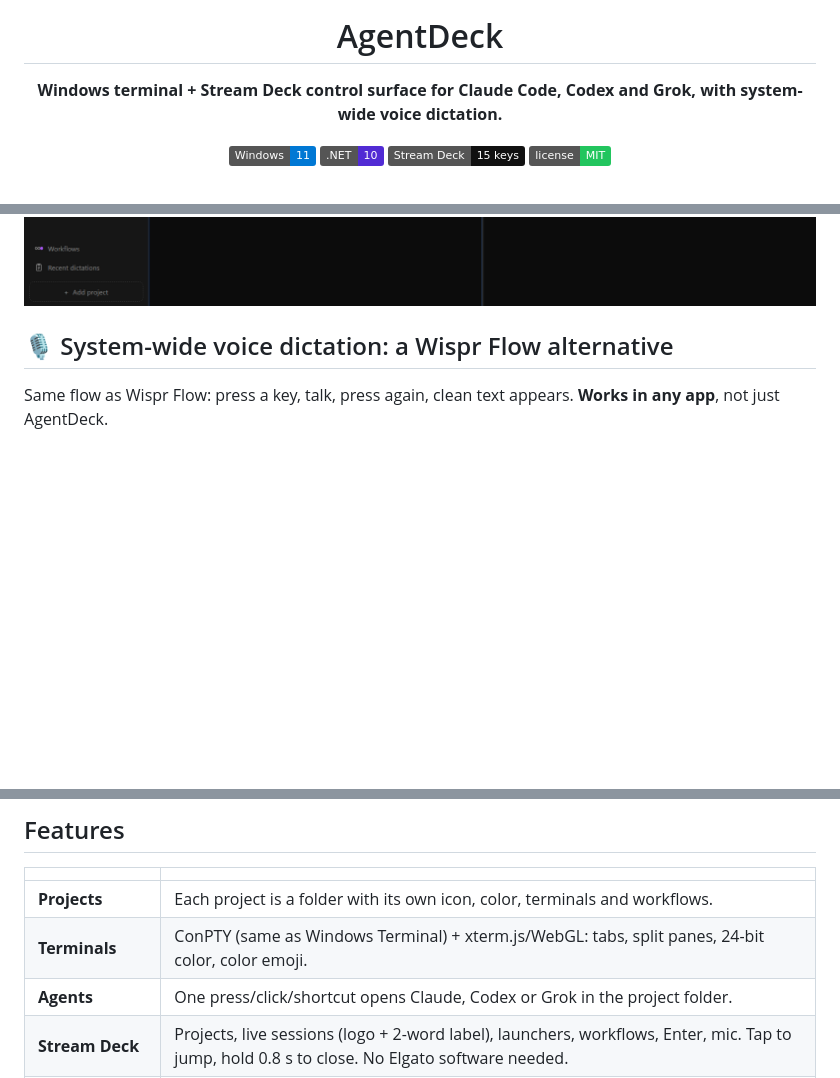
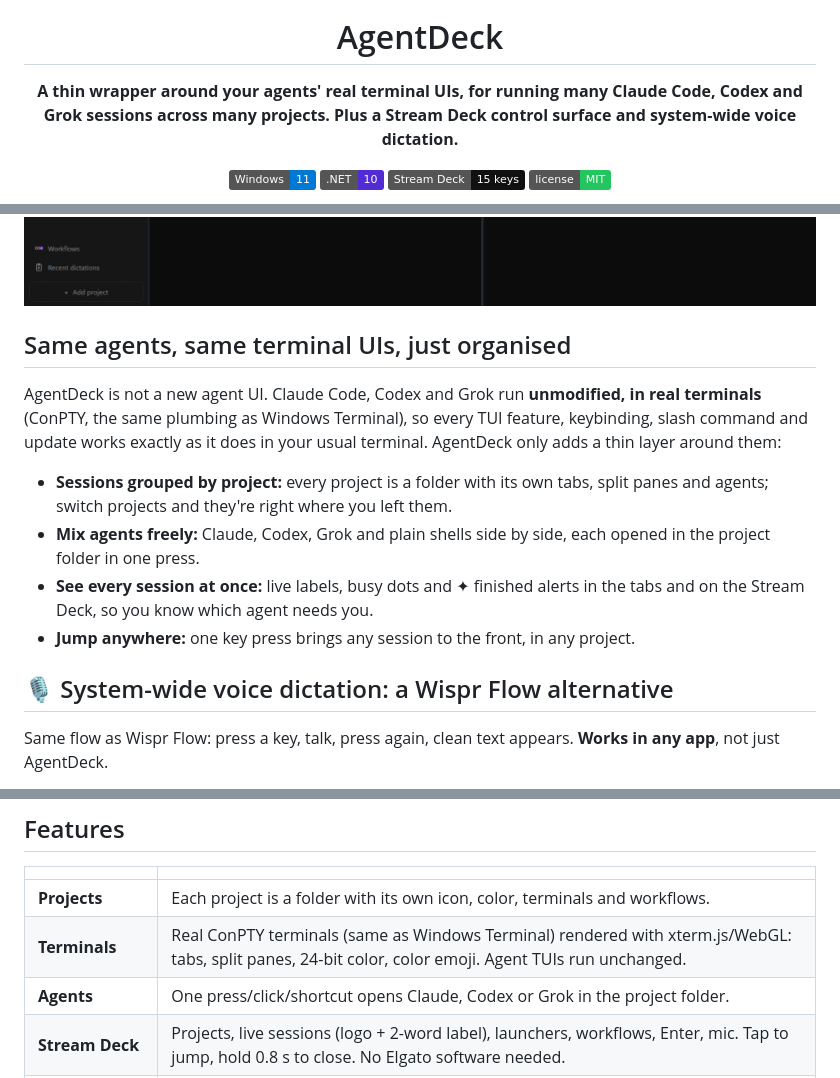
Before and after one commit to EmanH/agentdeck, a Markdown page: README.md, 3 parts joined by grey strips. GitHub-like rendering; badges without logos; blank space fills up the shorter version.

Commit message:
README: position AgentDeck as a thin wrapper around the agents' own TUIs
Lead with the core idea: Claude Code, Codex and Grok run unmodified in
real terminals; AgentDeck organises many sessions across projects and
agents around them.

Co-Authored-By: Claude Opus 5.5 (1M context) <noreply@anthropic.com>

```diff
--- a/README.md
+++ b/README.md
@@ -4,7 +4,7 @@
 
 # AgentDeck
 
-**Windows terminal + Stream Deck control surface for Claude Code, Codex and Grok, with system-wide voice dictation.**
+**A thin wrapper around your agents' real terminal UIs, for running many Claude Code, Codex and Grok sessions across many projects. Plus a Stream Deck control surface and system-wide voice dictation.**
 
 ![Windows 11](https://img.shields.io/badge/Windows-11-0078D4?logo=windows11&logoColor=white)
 ![.NET 10](https://img.shields.io/badge/.NET-10-512BD4?logo=dotnet&logoColor=white)
@@ -16,6 +16,17 @@
 </div>
 
 ![AgentDeck with Claude Code and Grok side by side](docs/screenshots/ui-main.png)
+
+## Same agents, same terminal UIs, just organised
+
+AgentDeck is not a new agent UI. Claude Code, Codex and Grok run **unmodified, in real terminals**
+(ConPTY, the same plumbing as Windows Terminal), so every TUI feature, keybinding, slash command and update
+works exactly as it does in your usual terminal. AgentDeck only adds a thin layer around them:
+
+- **Sessions grouped by project:** every project is a folder with its own tabs, split panes and agents; switch projects and they're right where you left them.
+- **Mix agents freely:** Claude, Codex, Grok and plain shells side by side, each opened in the project folder in one press.
+- **See every session at once:** live labels, busy dots and ✦ finished alerts in the tabs and on the Stream Deck, so you know which agent needs you.
+- **Jump anywhere:** one key press brings any session to the front, in any project.
 
 ## 🎙️ System-wide voice dictation: a Wispr Flow alternative
 
@@ -33,7 +44,7 @@ Same flow as Wispr Flow: press a key, talk, press again, clean text appears. **W
 | | |
 |---|---|
 | **Projects** | Each project is a folder with its own icon, color, terminals and workflows. |
-| **Terminals** | ConPTY (same as Windows Terminal) + xterm.js/WebGL: tabs, split panes, 24-bit color, color emoji. |
+| **Terminals** | Real ConPTY terminals (same as Windows Terminal) rendered with xterm.js/WebGL: tabs, split panes, 24-bit color, color emoji. Agent TUIs run unchanged. |
 | **Agents** | One press/click/shortcut opens Claude, Codex or Grok in the project folder. |
 | **Stream Deck** | Projects, live sessions (logo + 2-word label), launchers, workflows, Enter, mic. Tap to jump, hold 0.8 s to close. No Elgato software needed. |
 | **Finished alerts** | When an agent goes quiet after working: soft pop + ✦ on its key, tab and project. |
```
